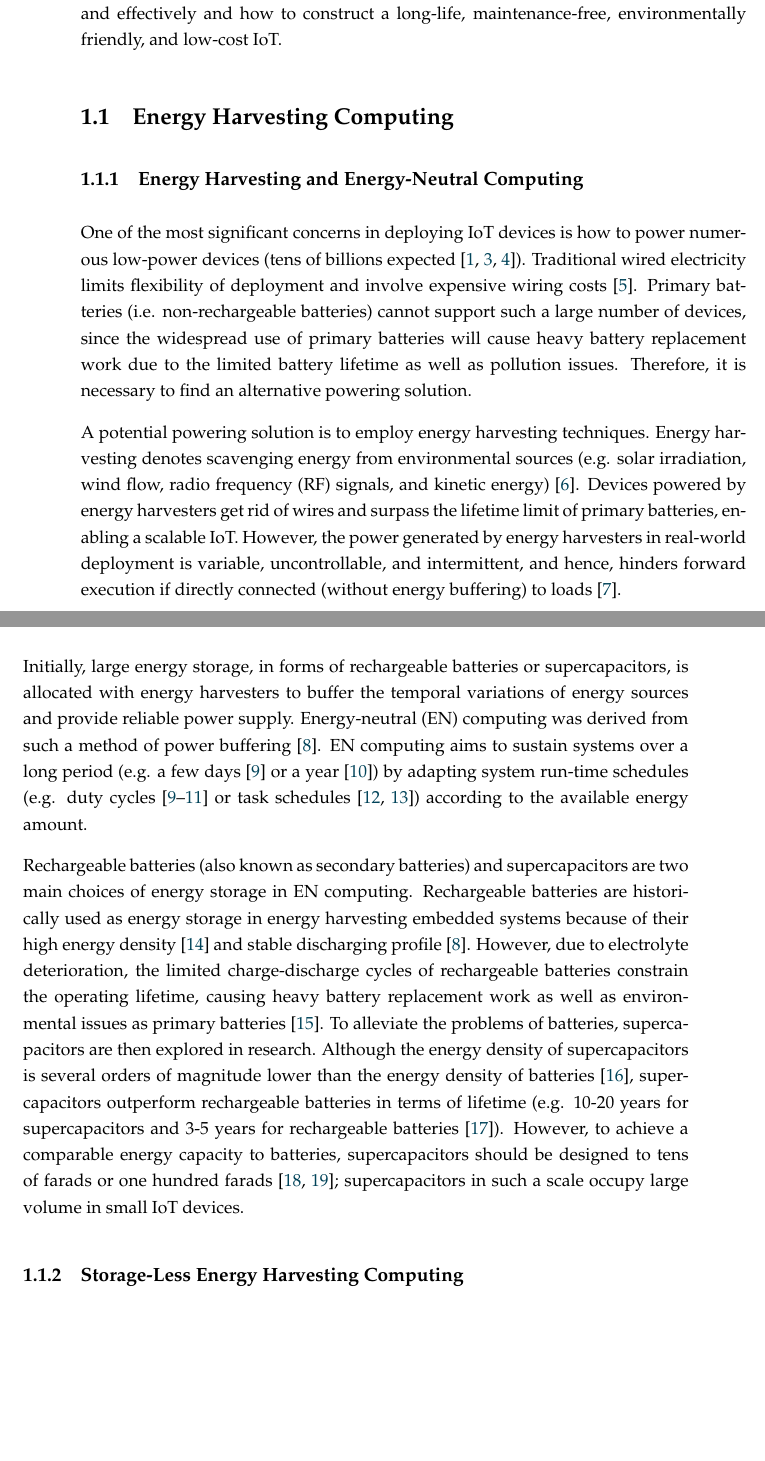
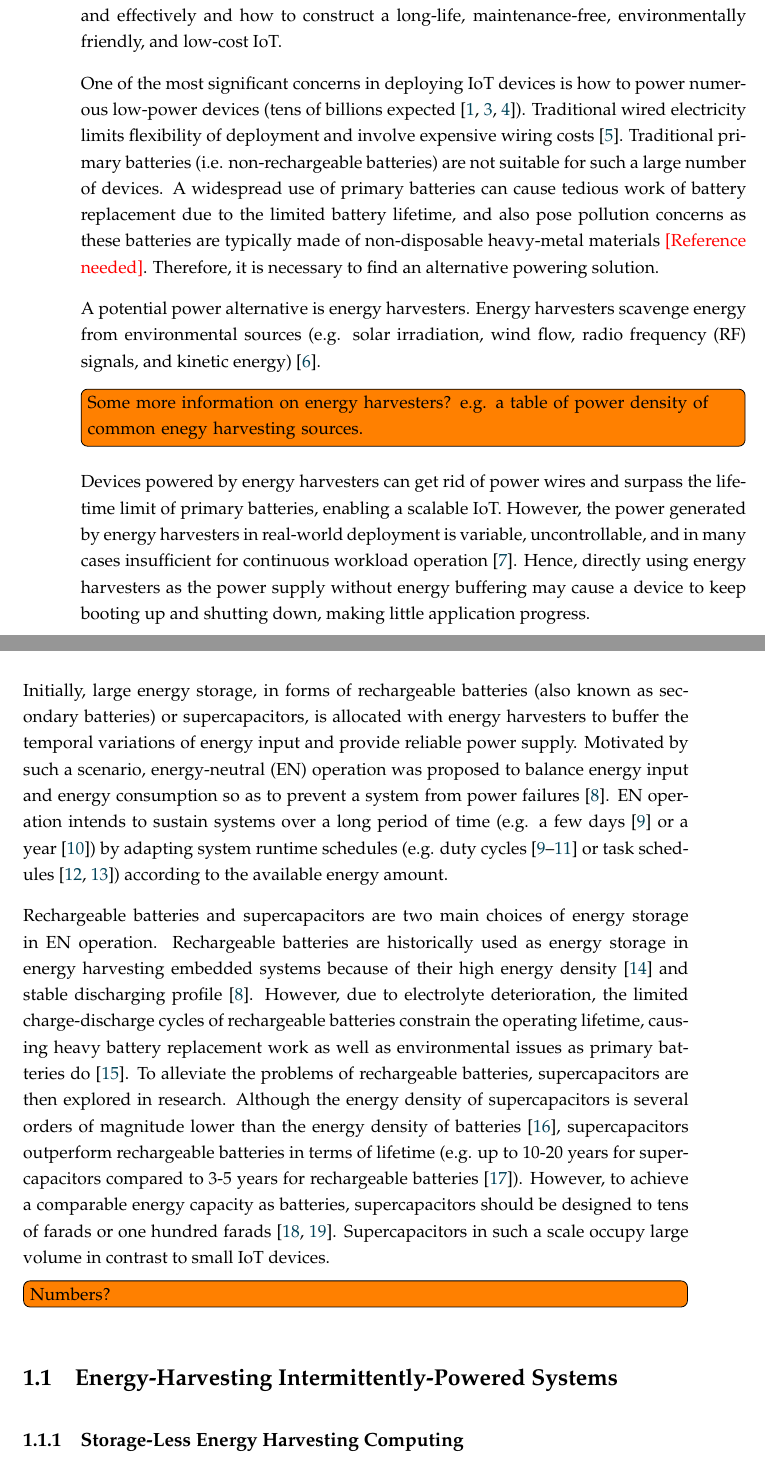
Before and after one commit to jiezhan0214/thesis, a LaTeX thesis (Thesis.tex, which reads Macros.tex, ch1_intro/Introduction.tex): two parts of pages 13 and 14 of 94, joined at a grey line, cut so that both start at the same text, the shorter picture padded with empty space. Compiled offline with pdfLaTeX.

Commit message:
Updated intro prelude

```diff
--- a/Macros.tex
+++ b/Macros.tex
@@ -5,8 +5,9 @@
 
 \newcommand{\nm}[2]{\ensuremath{\mathit{#1_\text{#2}}}}  % Math name in text
 \newcommand{\nmm}[2]{#1_{\text{#2}}}  % Math name in math environment
-
-
+\newcommand{\red}[1]{\color{red}#1\color{black}}
+% \newcommand{\needcite}{\color{red}[Citation needed]\color{black}}
+\newcommand{\needref}{\red{[Reference needed]}}
 
 %%%%%%%%%% Steve's macros
 % \newcommand{\BibTeX}{{\rm B\kern-.05em{\sc i\kern-.025em b}\kern-.08em T\kern-.1667em\lower.7ex\hbox{E}\kern-.125emX}}
--- a/Thesis.tex
+++ b/Thesis.tex
@@ -35,6 +35,7 @@
 \pgfplotsset{cycle list/Set1}
 \usetikzlibrary{patterns}
 \pgfplotsset{compat=1.16}
+\usepackage{todonotes}
 
 %% -------------------- THESIS/DOC INFORMATION --------------------
 \department  {School of Electronics and Computer Science}
--- a/ch1_intro/Introduction.tex
+++ b/ch1_intro/Introduction.tex
@@ -3,23 +3,39 @@
 %% ----------------------------------------------------------------
 \chapter{Introduction} \label{Chapter:Introduction}
 
-The promising expansion of the Internet of Things (IoT) has drawn research interests on new design paradigms for deploying tens of billions of electronic devices over a wide geographical range and probably in hard-to-reach places~\cite{hahm2016operating, mainetti2011evolution}. Such a scenario generates considerations on how to enable the devices in networks to operate independently and effectively and how to construct a long-life, maintenance-free, environmentally friendly, and low-cost IoT.
+The promising expansion of the Internet of Things (IoT) has drawn research interests on new design paradigms for deploying tens of billions of electronic devices over a wide geographical range and probably in hard-to-reach places~\cite{hahm2016operating, mainetti2011evolution}.
+Such a scenario generates considerations on how to enable the devices in networks to operate independently and effectively and how to construct a long-life, maintenance-free, environmentally friendly, and low-cost IoT.
 
-\section{Energy Harvesting Computing}
-% consider adding an abbreviation of energy harvesting sensor nodes?
+% \section{Energy Harvesting and Energy-Neutral Operation}
 
-\subsection{Energy Harvesting and Energy-Neutral Computing}
+One of the most significant concerns in deploying IoT devices is how to power numerous low-power devices (tens of billions expected~\cite{hahm2016operating, adegbija2017microprocessor, shi2016edge}).
+Traditional wired electricity limits flexibility of deployment and involve expensive wiring costs~\cite{rabaey2000picoradio}.
+Traditional primary batteries (i.e. non-rechargeable batteries) are not suitable for such a large number of devices.
+A widespread use of primary batteries can cause tedious work of battery replacement due to the limited battery lifetime, and also pose pollution concerns as these batteries are typically made of non-disposable heavy-metal materials \needref.
+Therefore, it is necessary to find an alternative powering solution.
 
-One of the most significant concerns in deploying IoT devices is how to power numerous low-power devices (tens of billions expected~\cite{hahm2016operating, adegbija2017microprocessor, shi2016edge}). Traditional wired electricity limits flexibility of deployment and involve expensive wiring costs~\cite{rabaey2000picoradio}. Primary batteries (i.e. non-rechargeable batteries) cannot support such a large number of devices, since the widespread use of primary batteries will cause heavy battery replacement work due to the limited battery lifetime as well as pollution issues. Therefore, it is necessary to find an alternative powering solution.
-
-A potential powering solution is to employ energy harvesting techniques. Energy harvesting denotes scavenging energy from environmental sources (e.g. solar irradiation, wind flow, radio frequency (RF) signals, and kinetic energy)~\cite{mitcheson2008energy}. Devices powered by energy harvesters get rid of wires and surpass the lifetime limit of primary batteries, enabling a scalable IoT. However, the power generated by energy harvesters in real-world deployment is variable, uncontrollable, and intermittent, and hence, hinders forward execution if directly connected (without energy buffering) to loads~\cite{chalasani2008survey}.
+A potential power alternative is energy harvesters. Energy harvesters scavenge energy from environmental sources (e.g. solar irradiation, wind flow, radio frequency (RF) signals, and kinetic energy)~\cite{mitcheson2008energy}.
+\todo[inline]{Some more information on energy harvesters? e.g. a table of power density of common enegy harvesting sources. }
+Devices powered by energy harvesters can get rid of power wires and surpass the lifetime limit of primary batteries, enabling a scalable IoT.
+However, the power generated by energy harvesters in real-world deployment is variable, uncontrollable, and in many cases insufficient for continuous workload operation~\cite{chalasani2008survey}.
+Hence, directly using energy harvesters as the power supply without energy buffering may cause a device to keep booting up and shutting down, making little application progress.
 % Scalability: the ability of the network/sth else to operate efficiently when the number of nodes is dramatically increased. Mobility: movable.
 
-% Energy storage is usually allocated in combination with energy harvesters in the power supply system of autonomous devices in order to balance the temporal variability of energy sources and provide a stable power supply~\cite{sudevalayam2011energy}.
-Initially, large energy storage, in forms of rechargeable batteries or supercapacitors, is allocated with energy harvesters to buffer the temporal variations of energy sources and provide reliable power supply. Energy-neutral (EN) computing was derived from such a method of power buffering~\cite{sudevalayam2011energy}. EN computing aims to sustain systems over a long period (e.g. a few days~\cite{kansal2007power} or a year~\cite{buchli2014dynamic}) by adapting system run-time schedules (e.g. duty cycles~\cite{kansal2007power, buchli2014dynamic, le2012power} or task schedules~\cite{caruso2018dynamic, wagemann2018operating}) according to the available energy amount.
+Initially, large energy storage, in forms of rechargeable batteries (also known as secondary batteries) or supercapacitors, is allocated with energy harvesters to buffer the temporal variations of energy input and provide reliable power supply.
+Motivated by such a scenario, energy-neutral (EN) operation was proposed to balance energy input and energy consumption so as to prevent a system from power failures~\cite{sudevalayam2011energy}.
+EN operation intends to sustain systems over a long period of time (e.g. a few days~\cite{kansal2007power} or a year~\cite{buchli2014dynamic}) by adapting system runtime schedules (e.g. duty cycles~\cite{kansal2007power, buchli2014dynamic, le2012power} or task schedules~\cite{caruso2018dynamic, wagemann2018operating}) according to the available energy amount.
 
-Rechargeable batteries (also known as secondary batteries) and supercapacitors are two main choices of energy storage in EN computing. Rechargeable batteries are historically used as energy storage in energy harvesting embedded systems because of their high energy density~\cite{akhtar2015energy} and stable discharging profile~\cite{sudevalayam2011energy}. However, due to electrolyte deterioration, the limited charge-discharge cycles of rechargeable batteries constrain the operating lifetime, causing heavy battery replacement work as well as environmental issues as primary batteries~\cite{rakhmatov2002battery}. To alleviate the problems of batteries, supercapacitors are then explored in research. Although the energy density of supercapacitors is several orders of magnitude lower than the energy density of batteries~\cite{merrett2012supercapacitor}, supercapacitors outperform rechargeable batteries in terms of lifetime (e.g. 10-20 years for supercapacitors and 3-5 years for rechargeable batteries~\cite{simjee2008efficient}). However, to achieve a comparable energy capacity to batteries, supercapacitors should be designed to tens of farads or one hundred farads~\cite{jiang2005perpetual, simjee2006everlast}; supercapacitors in such a scale occupy large volume in small IoT devices.
+Rechargeable batteries and supercapacitors are two main choices of energy storage in EN operation.
+Rechargeable batteries are historically used as energy storage in energy harvesting embedded systems because of their high energy density~\cite{akhtar2015energy} and stable discharging profile~\cite{sudevalayam2011energy}.
+However, due to electrolyte deterioration, the limited charge-discharge cycles of rechargeable batteries constrain the operating lifetime, causing heavy battery replacement work as well as environmental issues as primary batteries do~\cite{rakhmatov2002battery}.
+To alleviate the problems of rechargeable batteries, supercapacitors are then explored in research.
+Although the energy density of supercapacitors is several orders of magnitude lower than the energy density of batteries~\cite{merrett2012supercapacitor}, supercapacitors outperform rechargeable batteries in terms of lifetime (e.g. up to 10-20 years for supercapacitors compared to 3-5 years for rechargeable batteries~\cite{simjee2008efficient}).
+However, to achieve a comparable energy capacity as batteries, supercapacitors should be designed to tens of farads or one hundred farads~\cite{jiang2005perpetual, simjee2006everlast}.
 % \cite{torah2008self} uses 47mF supercapacitor, consider this later, jiang2005perpetual 2 x 22F, simjee2006everlast 100F
+Supercapacitors in such a scale occupy large volume in contrast to small IoT devices.
+\todo[inline]{Numbers?}
+
+\section{Energy-Harvesting Intermittently-Powered Systems}
 
 \subsection{Storage-Less Energy Harvesting Computing}
 
```
Also changed, not shown: ch1_intro/Introduction.tex (12 more changed lines).
